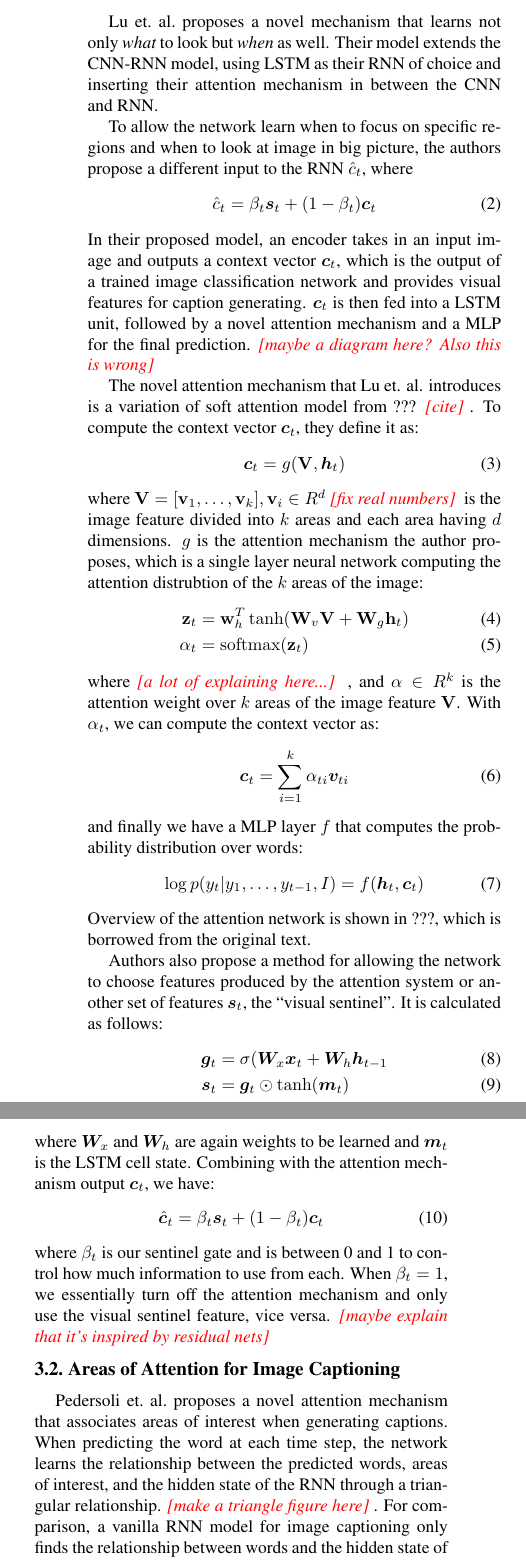
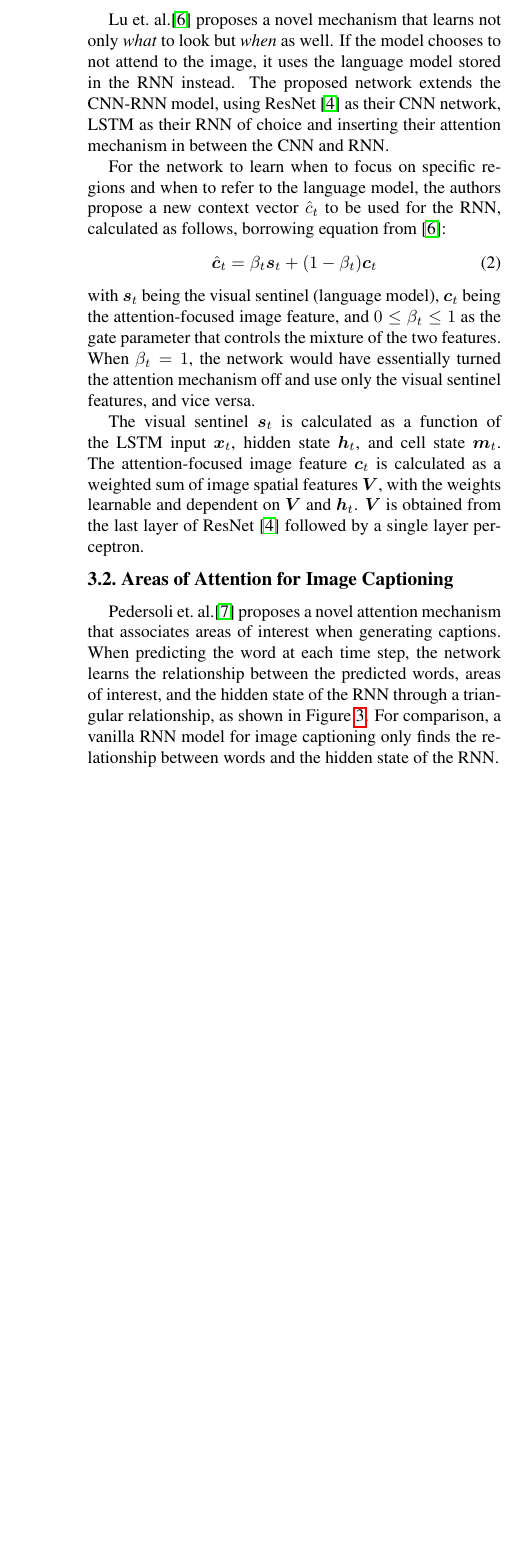
Before and after one commit to weiliansong/CS463, a LaTeX document (main.tex): two parts of the columns of page 3 of 4 before the commit and part of one column of page 3 of 4 after it, the two joined at a grey line, cut so that both start at the same text, the shorter picture padded with empty space. Compiled offline with pdfLaTeX.

Commit message:
Edited a bunch of stuff

```diff
--- a/main.tex
+++ b/main.tex
@@ -235,94 +235,117 @@ introduced in CVPR 2017, and we will be taking a look at each one and compare
 their results on a common dataset.
 
 \subsection{Knowing When To Look}
-Lu et.\ al.\ proposes a novel mechanism that learns not only \textit{what} to
-look but \textit{when} as well. Their model extends the CNN-RNN model,
-using LSTM as their RNN of choice and inserting their attention mechanism in
-between the CNN and RNN.
+Lu et.\ al.\cite{attentionwhen} proposes a novel mechanism that learns not only
+\textit{what} to look but \textit{when} as well. If the model chooses to not
+attend to the image, it uses the language model stored in the RNN instead.
+The proposed network extends the CNN-RNN model, using ResNet \cite{resnet} as
+their CNN network, LSTM as their RNN of choice and inserting their attention
+mechanism in between the CNN and RNN.
 
-To allow the network learn when to focus on specific regions and when to look
-at image in big picture, the authors propose a different input to the RNN
-$\hat{c}_t$, where
+For the network to learn when to focus on specific regions and when to refer
+to the language model, the authors propose a new context vector $\hat{c}_t$ to
+be used for the RNN, calculated as follows, borrowing equation from
+\cite{attentionwhen}:
 %
 \begin{equation}
-  \hat{c}_t = \beta_t \bm{s}_t + (1 - \beta_t) \bm{c}_t
+  \hat{\bm{c}}_t = \beta_t \bm{s}_t + (1 - \beta_t) \bm{c}_t
 \end{equation}
 %
-In their proposed model, an
-encoder takes in an input image and outputs a context vector $\bs{c}_t$, which
-is the output of a trained image classification network and provides visual
-features for caption generating.  $\bs{c}_t$ is then fed into a LSTM unit,
-followed by a novel attention mechanism and a MLP for the final prediction.
-\todo{maybe a diagram here? Also
-this is wrong}
+with $\bm{s}_t$ being the visual sentinel (language model), $\bm{c}_t$ being
+the attention-focused image feature, and $0 \le \beta_t \le 1$ as the gate
+parameter that controls the mixture of the two features. When $\beta_t=1$, the
+network would have essentially turned the attention mechanism off and use only
+the visual sentinel features, and vice versa.
 
-The novel attention mechanism that Lu et. al. introduces is a variation of
-soft attention model from ??? \todo{cite}. To compute the context vector
-$\bs{c}_t$, they define it as:
+The visual sentinel $\bm{s}_t$ is calculated as a function of the LSTM input
+$\bm{x}_t$, hidden state $\bm{h}_t$, and cell state $\bm{m}_t$. The
+attention-focused image feature $\bm{c}_t$ is calculated as a weighted sum of
+image spatial features $\bm{V}$, with the weights learnable and dependent on
+$\bm{V}$ and $\bm{h}_t$. $\bm{V}$ is obtained from the last layer of ResNet
+\cite{resnet} followed by a single layer perceptron.
+
+% In their proposed model, an encoder takes in an input image and outputs a
+% context vector $\bs{c}_t$, which is the output of a trained image
+% classification network and provides visual features for caption generating.
+% $\bs{c}_t$ is then fed into a LSTM unit, followed by a novel attention
+% mechanism and a MLP for the final prediction.  \todo{maybe a diagram here?
+% Also this is wrong}
 %
-\begin{equation}
-  \bs{c}_t = g(\matr{V}, \bs{h}_t)
-\end{equation}
+% The novel attention mechanism that Lu et. al. introduces is a variation of
+% soft attention model from ??? \todo{cite}. To compute the context vector
+% $\bs{c}_t$, they define it as:
+% %
+% \begin{equation}
+%   \bs{c}_t = g(\matr{V}, \bs{h}_t)
+% \end{equation}
+% %
+% where $\matr{V} = [\mathbf{v}_1,\dots,\mathbf{v}_k], \mathbf{v}_i \in R^d$
+% \todo{fix real numbers} is the image feature divided into $k$ areas and each
+% area having $d$ dimensions. $g$ is the attention mechanism the author
+% proposes, which is a single layer neural network computing the attention
+% distrubtion of the $k$ areas of the image:
+% %
+% \begin{align}
+%   \matr{z}_t &= \matr{w}_h^T \tanh(\matr{W}_v \matr{V} + \matr{W}_g \matr{h}_t) \\
+%   \alpha_t   &= \operatorname{softmax}(\matr{z}_t)
+% \end{align}
+% %
+% where \todo{a lot of explaining here...}, and $\alpha \in R^k$ is the
+% attention weight over $k$ areas of the image feature $\matr{V}$. With
+% $\alpha_t$, we can compute the context vector as:
+% %
+% \begin{equation}
+%   \bs{c}_t = \sum_{i=1}^k \alpha_{ti} \bs{v}_{ti}
+% \end{equation}
+% %
+% and finally we have a MLP layer $f$ that computes the probability distribution
+% over words:
+% %
+% \begin{equation}
+%   \log p(y_t | y_1,\dots,y_{t-1},I) = f(\bs{h}_t, \bs{c}_t)
+% \end{equation}
+% %
+% Overview of the attention network is shown in ???, which is borrowed from the
+% original text.
 %
-where $\matr{V} = [\mathbf{v}_1,\dots,\mathbf{v}_k], \mathbf{v}_i \in R^d$
-\todo{fix real numbers} is the image feature divided into $k$ areas and each
-area having $d$ dimensions. $g$ is the attention mechanism the author
-proposes, which is a single layer neural network computing the attention
-distrubtion of the $k$ areas of the image:
-%
-\begin{align}
-  \matr{z}_t &= \matr{w}_h^T \tanh(\matr{W}_v \matr{V} + \matr{W}_g \matr{h}_t) \\
-  \alpha_t   &= \operatorname{softmax}(\matr{z}_t)
-\end{align}
-%
-where \todo{a lot of explaining here...}, and $\alpha \in R^k$ is the
-attention weight over $k$ areas of the image feature $\matr{V}$. With
-$\alpha_t$, we can compute the context vector as:
-%
-\begin{equation}
-  \bs{c}_t = \sum_{i=1}^k \alpha_{ti} \bs{v}_{ti}
-\end{equation}
-%
-and finally we have a MLP layer $f$ that computes the probability distribution
-over words:
-%
-\begin{equation}
-  \log p(y_t | y_1,\dots,y_{t-1},I) = f(\bs{h}_t, \bs{c}_t)
-\end{equation}
-%
-Overview of the attention network is shown in ???, which is borrowed from the
-original text.
-
-Authors also propose a method for allowing the network to choose features
-produced by the attention system or another set of features
-$\bs{s}_t$, the ``visual sentinel''. It is calculated as follows:
-%
-\begin{align}
-  \bs{g}_t &= \sigma (\bfit{W}_x \bs{x}_t + \bfit{W}_h \bs{h}_{t-1} \\
-  \bs{s}_t &= \bs{g}_t \odot \tanh (\bs{m}_t)
-\end{align}
-%
-where $\bfit{W}_x$ and $\bfit{W}_h$ are again weights to be learned and
-$\bs{m}_t$ is the LSTM cell state. Combining with the attention
-mechanism output $\bs{c}_t$, we have:
-%
-\begin{equation}
-  \hat{\bs{c}}_t = \beta_t \bs{s}_t + (1 - \beta_t) \bs{c}_t
-\end{equation}
-%
-where $\beta_t$ is our sentinel gate and is between 0 and 1 to control how
-much information to use from each. When $\beta_t=1$, we essentially turn
-off the attention mechanism and only use the visual sentinel feature, vice
-versa. \todo{maybe explain that it's inspired by residual nets}
+% Authors also propose a method for allowing the network to choose features
+% produced by the attention system or another set of features
+% $\bs{s}_t$, the ``visual sentinel''. It is calculated as follows:
+% %
+% \begin{align}
+%   \bs{g}_t &= \sigma (\bfit{W}_x \bs{x}_t + \bfit{W}_h \bs{h}_{t-1} \\
+%   \bs{s}_t &= \bs{g}_t \odot \tanh (\bs{m}_t)
+% \end{align}
+% %
+% where $\bfit{W}_x$ and $\bfit{W}_h$ are again weights to be learned and
+% $\bs{m}_t$ is the LSTM cell state. Combining with the attention
+% mechanism output $\bs{c}_t$, we have:
+% %
+% \begin{equation}
+%   \hat{\bs{c}}_t = \beta_t \bs{s}_t + (1 - \beta_t) \bs{c}_t
+% \end{equation}
+% %
+% where $\beta_t$ is our sentinel gate and is between 0 and 1 to control how
+% much information to use from each. When $\beta_t=1$, we essentially turn
+% off the attention mechanism and only use the visual sentinel feature, vice
+% versa. \todo{maybe explain that it's inspired by residual nets}
 
 \subsection{Areas of Attention for Image Captioning}
 
-Pedersoli et.\ al.\ proposes a novel attention mechanism that associates
-areas of interest when generating captions. When predicting the word at each
-time step, the network learns the relationship between the predicted words,
-areas of interest, and the hidden state of the RNN through a triangular
-relationship. \todo{make a triangle figure here}. For comparison, a vanilla
-RNN model for image captioning only finds the relationship between words and
-the hidden state of the RNN.
+Pedersoli et.\ al.\cite{attentionwhere} proposes a novel attention mechanism
+that associates areas of interest when generating captions. When predicting
+the word at each time step, the network learns the relationship between the
+predicted words, areas of interest, and the hidden state of the RNN through a
+triangular relationship, as shown in \figref{triangle}.
+%
+\begin{figure}
+  \centering
+  \includegraphics[width=\linewidth]{traingle}
+  \caption{Triangular relationship between predicted words (top), image
+  regions (bottom left), and hidden state of GRU (bottom right)}
+  \label{fig:triangle}
+\end{figure}
+%
+For comparison, a vanilla RNN model for image captioning only finds the
+relationship between words and the hidden state of the RNN.
 
-The network that Pedersoli et.\ al.\ proposes is a modified CNN-RNN network,
```
Also changed, not shown: biblio.bib (+39 -0 lines), figs/traingle.png (added), main.tex (45 more changed lines).
